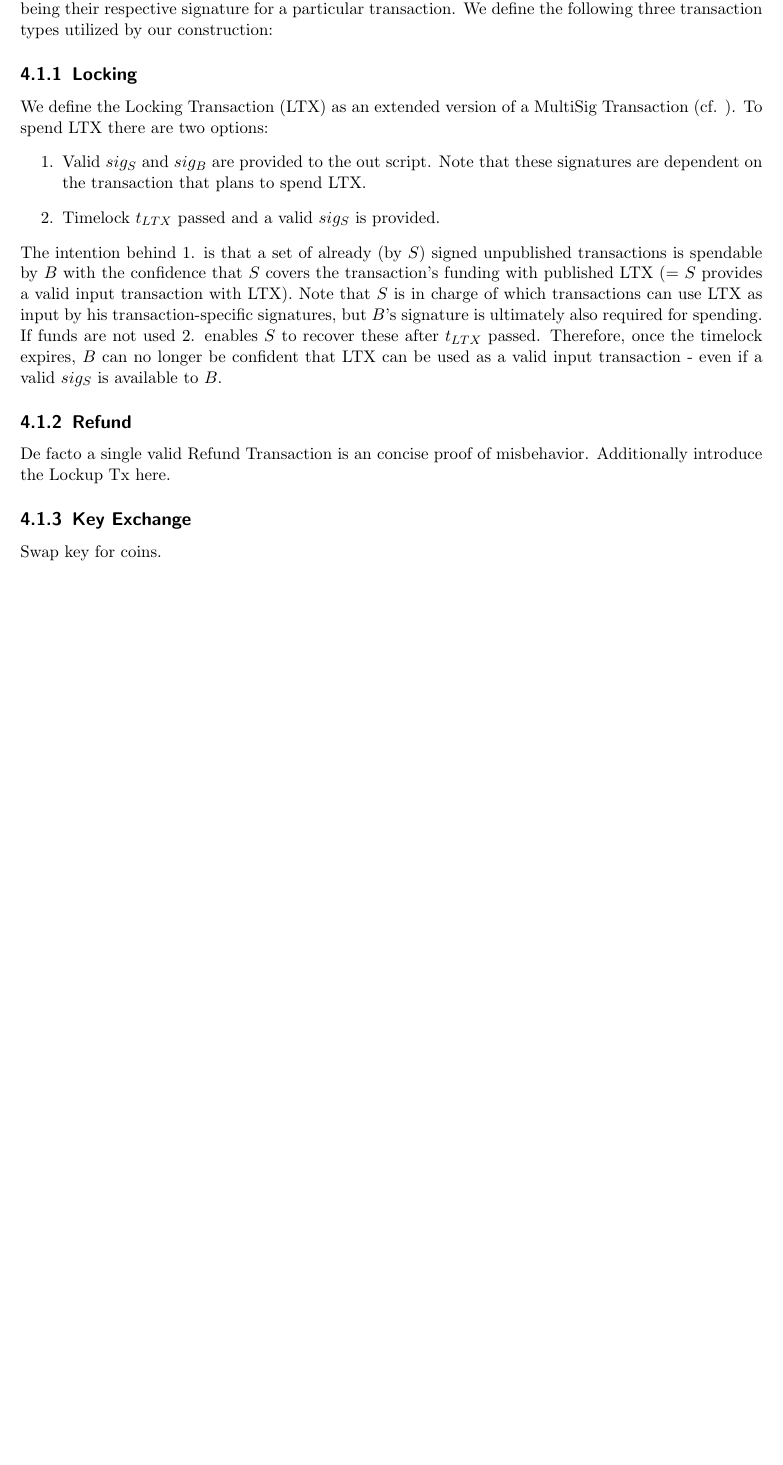
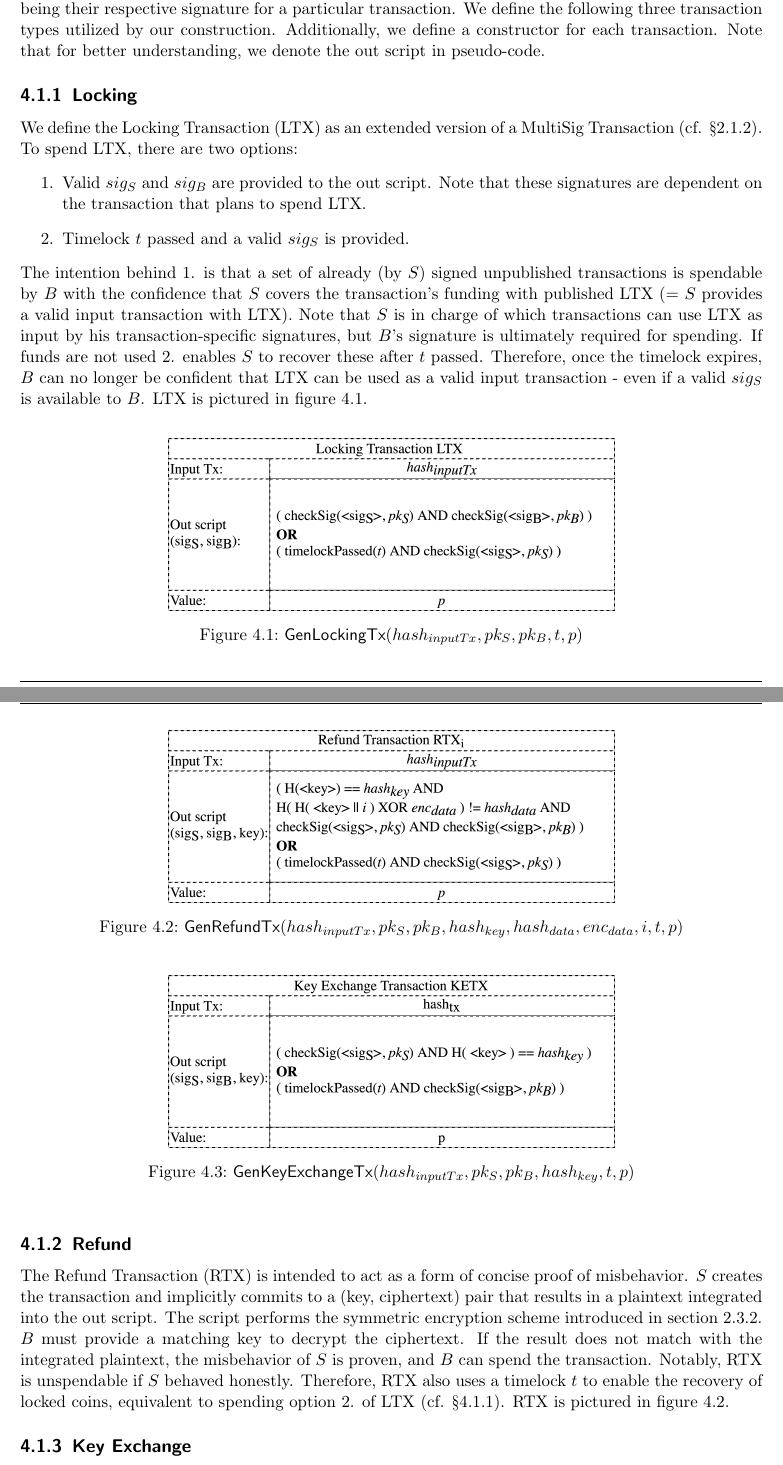
Before and after one commit to leandro-ro/Fair-Exchange-Protocol-over-Bitcoin, a LaTeX thesis (main.tex): part of page 16 of 22 before the commit and two parts of pages 16 and 17 of 23 after it, the two joined at a grey line, cut so that both start at the same text, the shorter picture padded with empty space. Compiled offline with pdfLaTeX.

Commit message:
Finished "Transaction Types" section

```diff
--- a/main.tex
+++ b/main.tex
@@ -271,18 +276,43 @@
 
 	   \section{Transaction Types}
-        Let there be two parties $S$ and $B$ with $pk_S$ and $pk_B$  being their respective public key and $sig_S$ and $sig_B$ being their respective signature for a particular transaction. We define the following three transaction types utilized by our construction:
+	   \label{sec:OurTransactionTypes}
+        Let there be two parties $S$ and $B$ with $pk_S$ and $pk_B$  being their respective public key and $sig_S$ and $sig_B$ being their respective signature for a particular transaction. We define the following three transaction types utilized by our construction. Additionally, we define a constructor for each transaction. Note that for better understanding, we denote the out script in pseudo-code.
 
         \subsection{Locking}
-        We define the Locking Transaction (LTX) as an extended version of a MultiSig Transaction (cf. ). To spend LTX there are two options:
+        \label{sub:LockingTx}
+        We define the Locking Transaction (LTX) as an extended version of a MultiSig Transaction (cf. §\ref{sub:BTCScript}). To spend LTX, there are two options:
         \begin{enumerate}
 	        \item Valid $sig_S$ and $sig_B$ are provided to the out script. Note that these signatures are dependent on the transaction that plans to spend LTX.
-	        \item Timelock $t_{LTX}$ passed and a valid $sig_S$ is provided.
+	        \item Timelock $t$ passed and a valid $sig_S$ is provided.
         \end{enumerate}
-        The intention behind 1. is that a set of already (by $S$) signed unpublished transactions is spendable by $B$ with the confidence that $S$ covers the transaction's funding with published LTX (= $S$ provides a valid input transaction with LTX). Note that $S$ is in charge of which transactions can use LTX as input by his transaction-specific signatures, but $B$'s signature is ultimately also required for spending.
-        If funds are not used 2. enables $S$ to recover these after $t_{LTX}$ passed. Therefore, once the timelock expires, $B$ can no longer be confident that LTX can be used as a valid input transaction - even if a valid $sig_S$ is available to $B$.
+        The intention behind 1. is that a set of already (by $S$) signed unpublished transactions is spendable by $B$ with the confidence that $S$ covers the transaction's funding with published LTX (= $S$ provides a valid input transaction with LTX). Note that $S$ is in charge of which transactions can use LTX as input by his transaction-specific signatures, but $B$'s signature is ultimately required for spending.
+        If funds are not used 2. enables $S$ to recover these after $t$ passed. Therefore, once the timelock expires, $B$ can no longer be confident that LTX can be used as a valid input transaction - even if a valid $sig_S$ is available to $B$. LTX is pictured in \mbox{figure \ref{fig:genLockingTx}}.
+
+        \begin{figure}
+            \begin{center}
+              \includegraphics[width=0.6\textwidth]{images/GenLockingTx.png}
+              \caption{\textsf{GenLockingTx}$(hash_{inputTx}, pk_S, pk_B, t, p)$}
+              \label{fig:genLockingTx}
+            \end{center}
+        \end{figure}
 
         \subsection{Refund}
-        De facto a single valid Refund Transaction is an concise proof of misbehavior. Additionally introduce the Lockup Tx here.
+        \label{sub:RefundTx}
+        The Refund Transaction (RTX) is intended to act as a form of concise proof of misbehavior. $S$ creates the transaction and implicitly commits to a (key, ciphertext) pair that results in a plaintext integrated into the out script. The script performs the symmetric encryption scheme introduced in section \ref{sub:SymmetricEncryptionScheme}. $B$ must provide a matching key to decrypt the ciphertext. If the result does not match with the integrated plaintext, the misbehavior of $S$ is proven, and $B$ can spend the transaction. Notably, RTX is unspendable if $S$ behaved honestly. Therefore, RTX also uses a timelock $t$ to enable the recovery of locked coins, equivalent to spending option 2. of LTX (cf. §\ref{sub:LockingTx}). RTX is pictured in \mbox{figure \ref{fig:genRefundTx}}.
+
+        \begin{figure}
+            \begin{center}
+              \includegraphics[width=0.6\textwidth]{images/GenRefundTx.png}
+              \caption{\textsf{GenRefundTx}$(hash_{inputTx}, pk_S, pk_B, hash_{key}, hash_{data}, enc_{data}, i, t, p)$}
+              \label{fig:genRefundTx}
+            \end{center}
+        \end{figure}
 
         \subsection{Key Exchange}
-        Swap key for coins.
+        \label{sub:KeyExchangeTx}
+        The Key Exchange Transaction (KETX) is a personalized Hash-Lock script (cf. §\ref{sub:BTCScript}). The transaction is created by $B$ and spendable if $S$ provides a specific hash's preimage to the out script. The hash's preimage represents the key that is shared in return for the transaction's value. Again, a timelock $t$ is utilized to enable $B$ the recovery of coins if $S$ does not provide the key in time. KETX is pictured in \mbox{figure \ref{fig:genKeyExchangeTx}}.
+
+        \begin{figure}
+            \begin{center}
+              \includegraphics[width=0.6\textwidth]{images/GenKeyExchangeTx.png}
+              \caption{\textsf{GenKeyExchangeTx}$(hash_{inputTx}, pk_S, pk_B, hash_{key}, t, p)$}
```
Also changed, not shown: images/GenKeyExchangeTx.png (added), images/GenLockingTx.png (added), images/GenRefundTx.png (added), main.tex (24 more changed lines).
